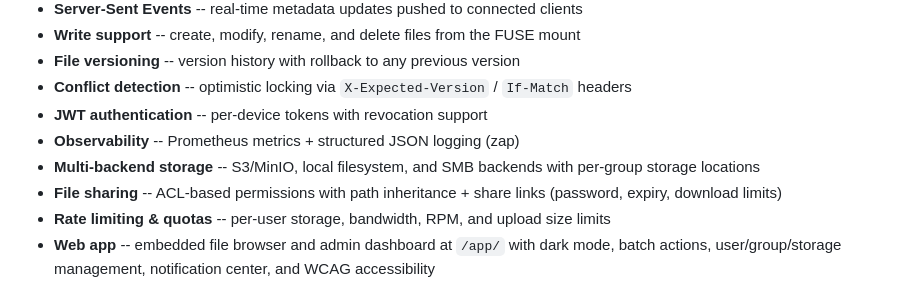
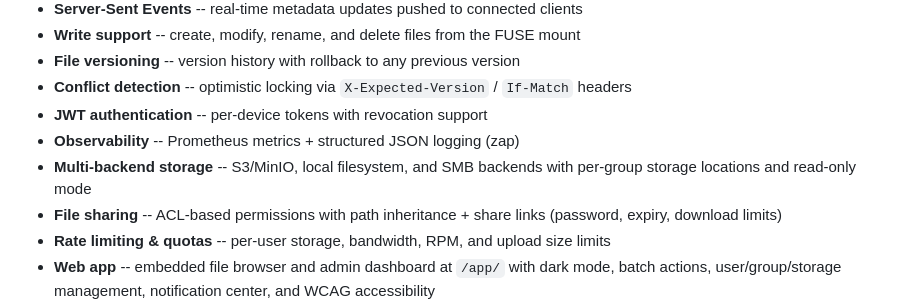
Before and after one commit to sly67/FruitSalade, a Markdown page: README.md, the part around the change. Rendered like a GitHub page.

```diff
--- a/README.md
+++ b/README.md
@@ -15,7 +15,7 @@ Files appear instantly in the filesystem via FUSE, but content is fetched from t
 - **Conflict detection** -- optimistic locking via `X-Expected-Version` / `If-Match` headers
 - **JWT authentication** -- per-device tokens with revocation support
 - **Observability** -- Prometheus metrics + structured JSON logging (zap)
-- **Multi-backend storage** -- S3/MinIO, local filesystem, and SMB backends with per-group storage locations
+- **Multi-backend storage** -- S3/MinIO, local filesystem, and SMB backends with per-group storage locations and read-only mode
 - **File sharing** -- ACL-based permissions with path inheritance + share links (password, expiry, download limits)
 - **Rate limiting & quotas** -- per-user storage, bandwidth, RPM, and upload size limits
 - **Web app** -- embedded file browser and admin dashboard at `/app/` with dark mode, batch actions, user/group/storage management, notification center, and WCAG accessibility
```
Also changed, not shown: fruitsalade/README.md (+1 -0 lines).
